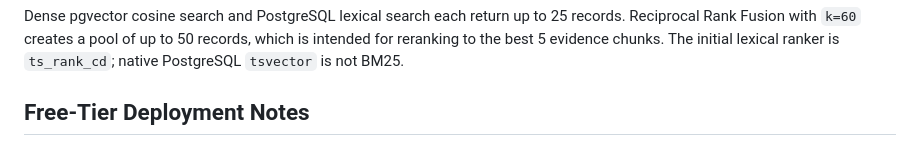
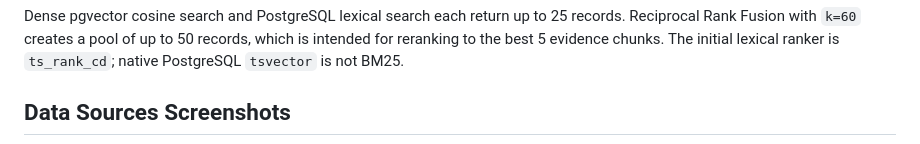
Before and after one commit to MiteshJain8/rag-pharmacy, a Markdown page: README.md, the part around one of its changes. Drawn GitHub-style.

```diff
--- a/README.md
+++ b/README.md
@@ -69,5 +69,5 @@ To enable enhanced query rewriting and answer synthesis, add `GROQ_API_KEY` and
 
 Dense pgvector cosine search and PostgreSQL lexical search each return up to 25 records. Reciprocal Rank Fusion with `k=60` creates a pool of up to 50 records, which is intended for reranking to the best 5 evidence chunks. The initial lexical ranker is `ts_rank_cd`; native PostgreSQL `tsvector` is not BM25.
 
-## Free-Tier Deployment Notes
+## Data Sources Screenshots
 
```
Also changed, not shown: other parts of README.md (+13 -1 lines).
